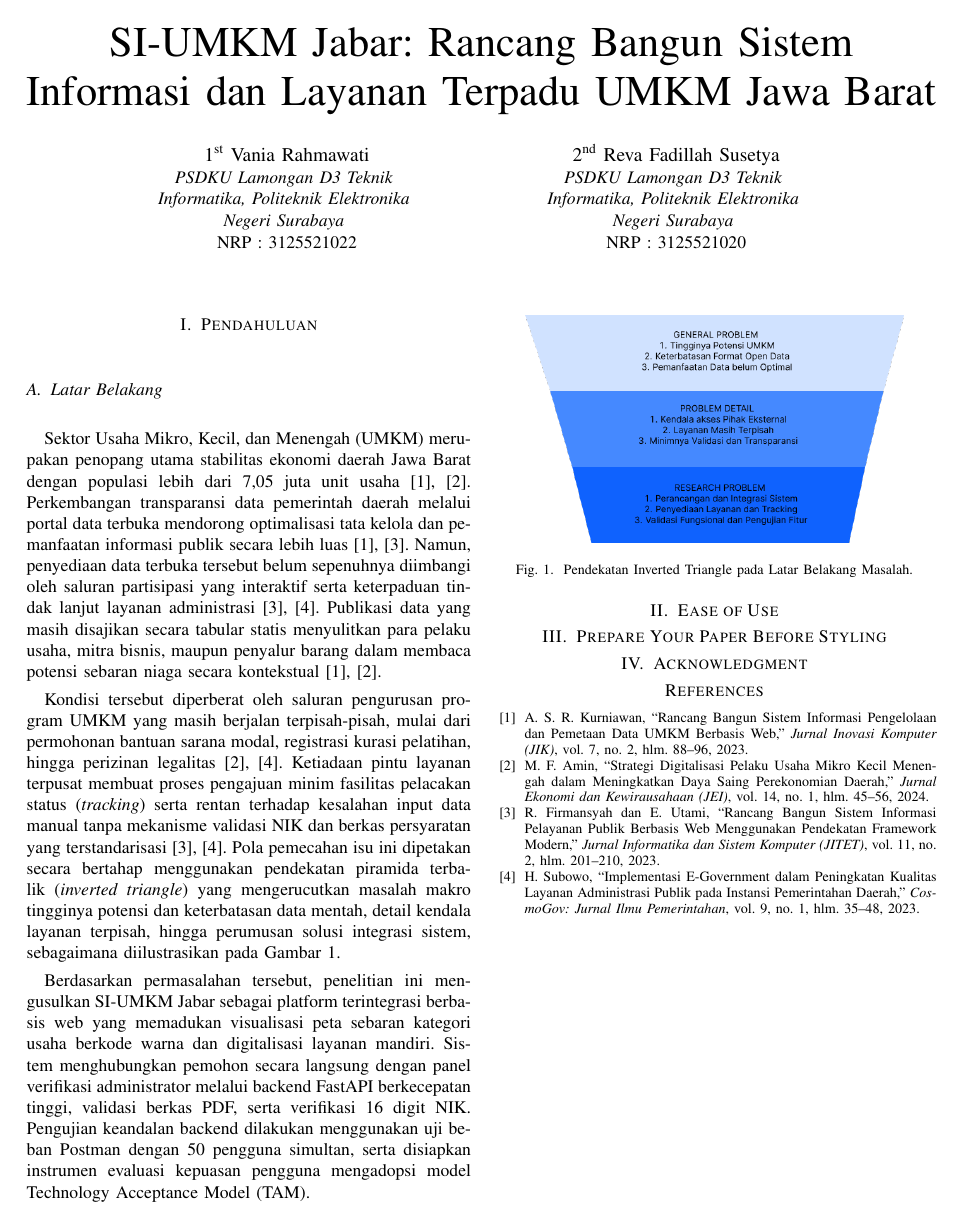
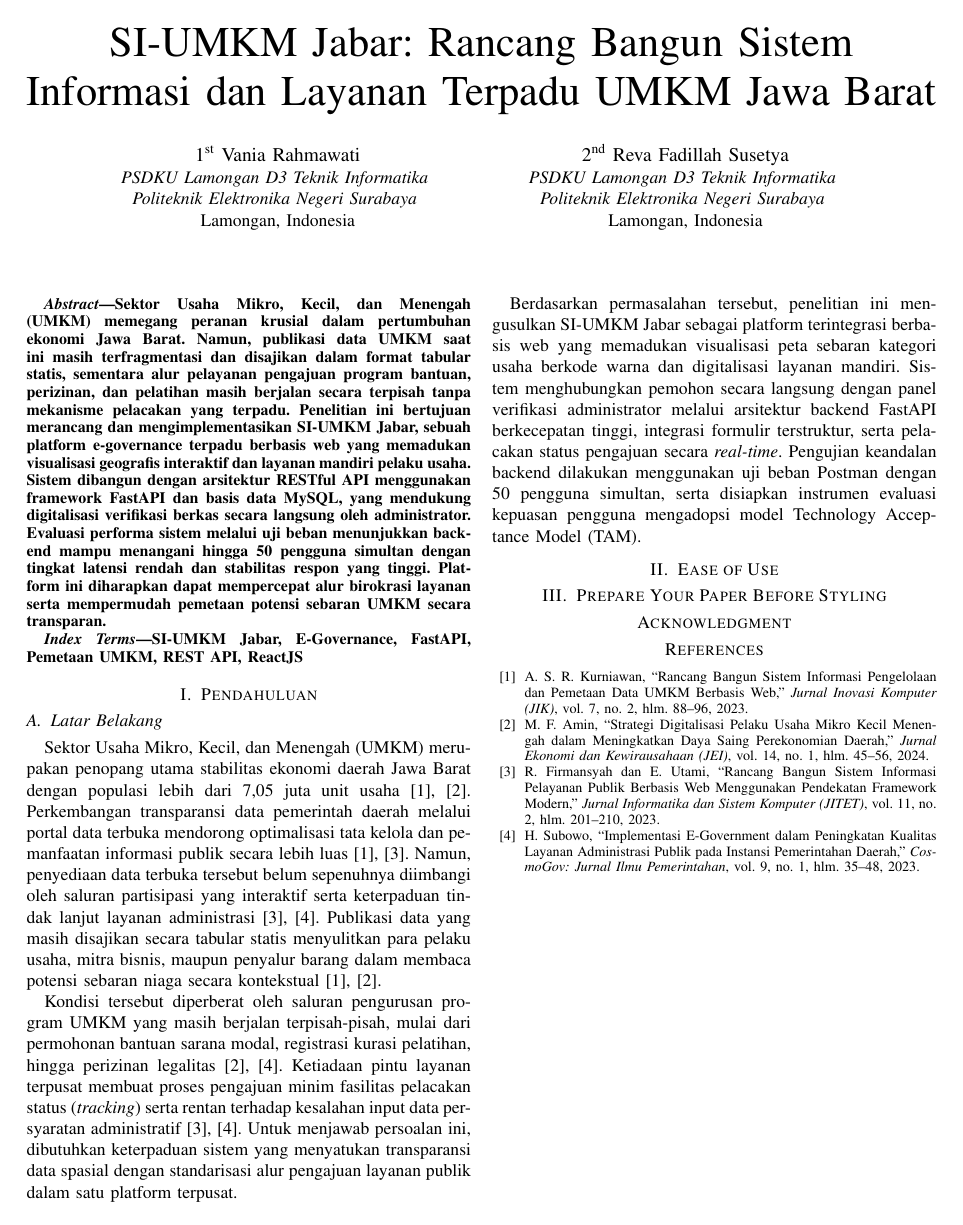
Before and after one commit to voltskies/SI-UMKM-Jabar, a LaTeX paper (umkm.tex): page 1 of 13 before the commit and page 1 of 11 after it. The pictures show the PDF file umkm.pdf that the author committed with the source.

Commit message:
revisi: update latex, peta dashboard, gitignore

```diff
--- a/umkm.tex
+++ b/umkm.tex
@@ -34,41 +34,40 @@
 
 \author{
 \IEEEauthorblockN{1\textsuperscript{st} Vania Rahmawati}
-\IEEEauthorblockA{\textit{PSDKU Lamongan D3 Teknik} \\
-\textit{Informatika, Politeknik Elektronika} \\
-\textit{Negeri Surabaya} \\
-NRP : 3125521022}
+\IEEEauthorblockA{\textit{PSDKU Lamongan D3 Teknik Informatika} \\
+\textit{Politeknik Elektronika Negeri Surabaya} \\
+Lamongan, Indonesia}
 \and
 \IEEEauthorblockN{2\textsuperscript{nd} Reva Fadillah Susetya}
-\IEEEauthorblockA{\textit{PSDKU Lamongan D3 Teknik} \\
-\textit{Informatika, Politeknik Elektronika} \\
-\textit{Negeri Surabaya} \\
-NRP : 3125521020}
+\IEEEauthorblockA{\textit{PSDKU Lamongan D3 Teknik Informatika} \\
+\textit{Politeknik Elektronika Negeri Surabaya} \\
+Lamongan, Indonesia}
 }
 
 \maketitle
+
+\begin{abstract}
+Sektor Usaha Mikro, Kecil, dan Menengah (UMKM) memegang peranan krusial dalam pertumbuhan ekonomi Jawa Barat. Namun, publikasi data UMKM saat ini masih terfragmentasi dan disajikan dalam format tabular statis, sementara alur pelayanan pengajuan program bantuan, perizinan, dan pelatihan masih berjalan secara terpisah tanpa mekanisme pelacakan yang terpadu. Penelitian ini bertujuan merancang dan mengimplementasikan SI-UMKM Jabar, sebuah platform e-governance terpadu berbasis web yang memadukan visualisasi geografis interaktif dan layanan mandiri pelaku usaha. Sistem dibangun dengan arsitektur RESTful API menggunakan framework FastAPI dan basis data MySQL, yang mendukung digitalisasi verifikasi berkas secara langsung oleh administrator. Evaluasi performa sistem melalui uji beban menunjukkan backend mampu menangani hingga 50 pengguna simultan dengan tingkat latensi rendah dan stabilitas respon yang tinggi. Platform ini diharapkan dapat mempercepat alur birokrasi layanan serta mempermudah pemetaan potensi sebaran UMKM secara transparan.
+\end{abstract}
+
+\begin{IEEEkeywords}
+SI-UMKM Jabar, E-Governance, FastAPI, Pemetaan UMKM, REST API, ReactJS
+\end{IEEEkeywords}
 
 \section{Pendahuluan}
 
 \subsection{Latar Belakang}
 Sektor Usaha Mikro, Kecil, dan Menengah (UMKM) merupakan penopang utama stabilitas ekonomi daerah Jawa Barat dengan populasi lebih dari 7,05 juta unit usaha [1], [2]. Perkembangan transparansi data pemerintah daerah melalui portal data terbuka mendorong optimalisasi tata kelola dan pemanfaatan informasi publik secara lebih luas [1], [3]. Namun, penyediaan data terbuka tersebut belum sepenuhnya diimbangi oleh saluran partisipasi yang interaktif serta keterpaduan tindak lanjut layanan administrasi [3], [4]. Publikasi data yang masih disajikan secara tabular statis menyulitkan para pelaku usaha, mitra bisnis, maupun penyalur barang dalam membaca potensi sebaran niaga secara kontekstual [1], [2].
 
-Kondisi tersebut diperberat oleh saluran pengurusan program UMKM yang masih berjalan terpisah-pisah, mulai dari permohonan bantuan sarana modal, registrasi kurasi pelatihan, hingga perizinan legalitas [2], [4]. Ketiadaan pintu layanan terpusat membuat proses pengajuan minim fasilitas pelacakan status (\textit{tracking}) serta rentan terhadap kesalahan input data manual tanpa mekanisme validasi NIK dan berkas persyaratan yang terstandarisasi [3], [4]. Pola pemecahan isu ini dipetakan secara bertahap menggunakan pendekatan piramida terbalik (\textit{inverted triangle}) yang mengerucutkan masalah makro tingginya potensi dan keterbatasan data mentah, detail kendala layanan terpisah, hingga perumusan solusi integrasi sistem, sebagaimana diilustrasikan pada Gambar 1.
+Kondisi tersebut diperberat oleh saluran pengurusan program UMKM yang masih berjalan terpisah-pisah, mulai dari permohonan bantuan sarana modal, registrasi kurasi pelatihan, hingga perizinan legalitas [2], [4]. Ketiadaan pintu layanan terpusat membuat proses pengajuan minim fasilitas pelacakan status (\textit{tracking}) serta rentan terhadap kesalahan input data persyaratan administratif [3], [4]. Untuk menjawab persoalan ini, dibutuhkan keterpaduan sistem yang menyatukan transparansi data spasial dengan standarisasi alur pengajuan layanan publik dalam satu platform terpusat.
 
-Berdasarkan permasalahan tersebut, penelitian ini mengusulkan SI-UMKM Jabar sebagai platform terintegrasi berbasis web yang memadukan visualisasi peta sebaran kategori usaha berkode warna dan digitalisasi layanan mandiri. Sistem menghubungkan pemohon secara langsung dengan panel verifikasi administrator melalui backend FastAPI berkecepatan tinggi, validasi berkas PDF, serta verifikasi 16 digit NIK. Pengujian keandalan backend dilakukan menggunakan uji beban Postman dengan 50 pengguna simultan, serta disiapkan instrumen evaluasi kepuasan pengguna mengadopsi model Technology Acceptance Model (TAM).
-
-\begin{figure}[H]
-\centering
-\includegraphics[width=0.85\linewidth]{gambar 1.png}
-\caption{Pendekatan Inverted Triangle pada Latar Belakang Masalah.}
-\label{fig:invers}
-\end{figure}
+Berdasarkan permasalahan tersebut, penelitian ini mengusulkan SI-UMKM Jabar sebagai platform terintegrasi berbasis web yang memadukan visualisasi peta sebaran kategori usaha berkode warna dan digitalisasi layanan mandiri. Sistem menghubungkan pemohon secara langsung dengan panel verifikasi administrator melalui arsitektur backend FastAPI berkecepatan tinggi, integrasi formulir terstruktur, serta pelacakan status pengajuan secara \textit{real-time}. Pengujian keandalan backend dilakukan menggunakan uji beban Postman dengan 50 pengguna simultan, serta disiapkan instrumen evaluasi kepuasan pengguna mengadopsi model Technology Acceptance Model (TAM).
 
 \section{Ease of Use}
 
 \section{Prepare Your Paper Before Styling}
 
-\section{Acknowledgment}
+\section*{Acknowledgment}
 
 \begin{thebibliography}{00}
 \bibitem{jurnal_jik} A. S. R. Kurniawan, ``Rancang Bangun Sistem Informasi Pengelolaan dan Pemetaan Data UMKM Berbasis Web,'' \textit{Jurnal Inovasi Komputer (JIK)}, vol. 7, no. 2, hlm. 88--96, 2023.
@@ -77,65 +76,6 @@ Berdasarkan permasalahan tersebut, penelitian ini mengusulkan SI-UMKM Jabar seba
 \bibitem{jurnal_cc} H. Subowo, ``Implementasi E-Government dalam Peningkatan Kualitas Layanan Administrasi Publik pada Instansi Pemerintahan Daerah,'' \textit{CosmoGov: Jurnal Ilmu Pemerintahan}, vol. 9, no. 1, hlm. 35--48, 2023.
 \end{thebibliography}
 
+% ================= HALAMAN KHUSUS GAMBAR (1 HALAMAN 1 GAMBAR) =================
 \clearpage
 \onecolumn
-
-\section{KODE LATEX}
-
-\begin{lstlisting}[language=TeX]
-\documentclass[conference]{IEEEtran}
-\IEEEoverridecommandlockouts
-\usepackage{cite}
-\usepackage{amsmath,amssymb,amsfonts}
-\usepackage{algorithmic}
-\usepackage{graphicx}
-\usepackage[space]{grffile}
-\usepackage{textcomp}
-\usepackage{xcolor}
-\usepackage{float}
-
-\graphicspath{{image_tex/}}
-
-\def\BibTeX{{\rm B\kern-.05em{\sc i\kern-.025em b}\kern-.08em
-    T\kern-.1667em\lower.7ex\hbox{E}\kern-.125emX}}
-
-\begin{document}
-
-\title{SI-UMKM Jabar: Rancang Bangun Sistem Informasi dan Layanan Terpadu UMKM Jawa Barat}
-
-\author{
-\IEEEauthorblockN{1\textsuperscript{st} Vania Rahmawati}
-\IEEEauthorblockA{\textit{PSDKU Lamongan D3 Teknik} \\
-\textit{Informatika, Politeknik Elektronika} \\
-\textit{Negeri Surabaya} \\
-NRP : 3125521022}
-\and
-\IEEEauthorblockN{2\textsuperscript{nd} Reva Fadillah Susetya}
-\IEEEauthorblockA{\textit{PSDKU Lamongan D3 Teknik} \\
-\textit{Informatika, Politeknik Elektronika} \\
-\textit{Negeri Surabaya} \\
-NRP : 3125521020}
-}
-
-\maketitle
-
-\section{Pendahuluan}
-\subsection{Latar Belakang}
-Sektor Usaha Mikro, Kecil, dan Menengah (UMKM) merupakan penopang utama stabilitas ekonomi daerah Jawa Barat dengan populasi lebih dari 7,05 juta unit usaha [1], [2]. Perkembangan transparansi data pemerintah daerah melalui portal data terbuka mendorong optimalisasi tata kelola dan pemanfaatan informasi publik secara lebih luas [1], [3]. Namun, penyediaan data terbuka tersebut belum sepenuhnya diimbangi oleh saluran partisipasi yang interaktif serta keterpaduan tindak lanjut layanan administrasi [3], [4]. Publikasi data yang masih disajikan secara tabular statis menyulitkan para pelaku usaha, mitra bisnis, maupun penyalur barang dalam membaca potensi sebaran niaga secara kontekstual [1], [2].
-
-Kondisi tersebut diperberat oleh saluran pengurusan program UMKM yang masih berjalan terpisah-pisah, mulai dari permohonan bantuan sarana modal, registrasi kurasi pelatihan, hingga perizinan legalitas [2], [4]. Ketiadaan pintu layanan terpusat membuat proses pengajuan minim fasilitas pelacakan status (tracking) serta rentan terhadap kesalahan input data manual tanpa mekanisme validasi NIK dan berkas persyaratan yang terstandarisasi [3], [4]. Pola pemecahan isu ini dipetakan secara bertahap menggunakan pendekatan piramida terbalik (inverted triangle) yang mengerucutkan masalah makro tingginya potensi dan keterbatasan data mentah, detail kendala layanan terpisah, hingga perumusan solusi integrasi sistem, sebagaimana diilustrasikan pada Gambar 1.
-
-Berdasarkan permasalahan tersebut, penelitian ini mengusulkan SI-UMKM Jabar sebagai platform terintegrasi berbasis web yang memadukan visualisasi peta sebaran kategori usaha berkode warna dan digitalisasi layanan mandiri. Sistem menghubungkan pemohon secara langsung dengan panel verifikasi administrator melalui backend FastAPI berkecepatan tinggi, validasi berkas PDF, serta verifikasi 16 digit NIK. Pengujian keandalan backend dilakukan menggunakan uji beban Postman dengan 50 pengguna simultan, serta disiapkan instrumen evaluasi kepuasan pengguna mengadopsi model Technology Acceptance Model (TAM).
-
-\begin{figure}[H]
-\centering
-\includegraphics[width=0.85\linewidth]{gambar 1.png}
-\caption{Pendekatan Inverted Triangle pada Latar Belakang Masalah.}
-\label{fig:invers}
-\end{figure}
-
-\section{Ease of Use}
-\section{Prepare Your Paper Before Styling}
-\section{Acknowledgment}
-
-\begin{thebibliography}{00}
@@ -146,2 +81,0 @@ Berdasarkan permasalahan tersebut, penelitian ini mengusulkan SI-UMKM Jabar seba
-\end{thebibliography}
-\end{lstlisting}
```
Also changed, not shown: image_tex/gambar 2.png, image_tex/gambar 3.png, umkm.pdf, umkm.tex (53 more changed lines), 3 other files.
